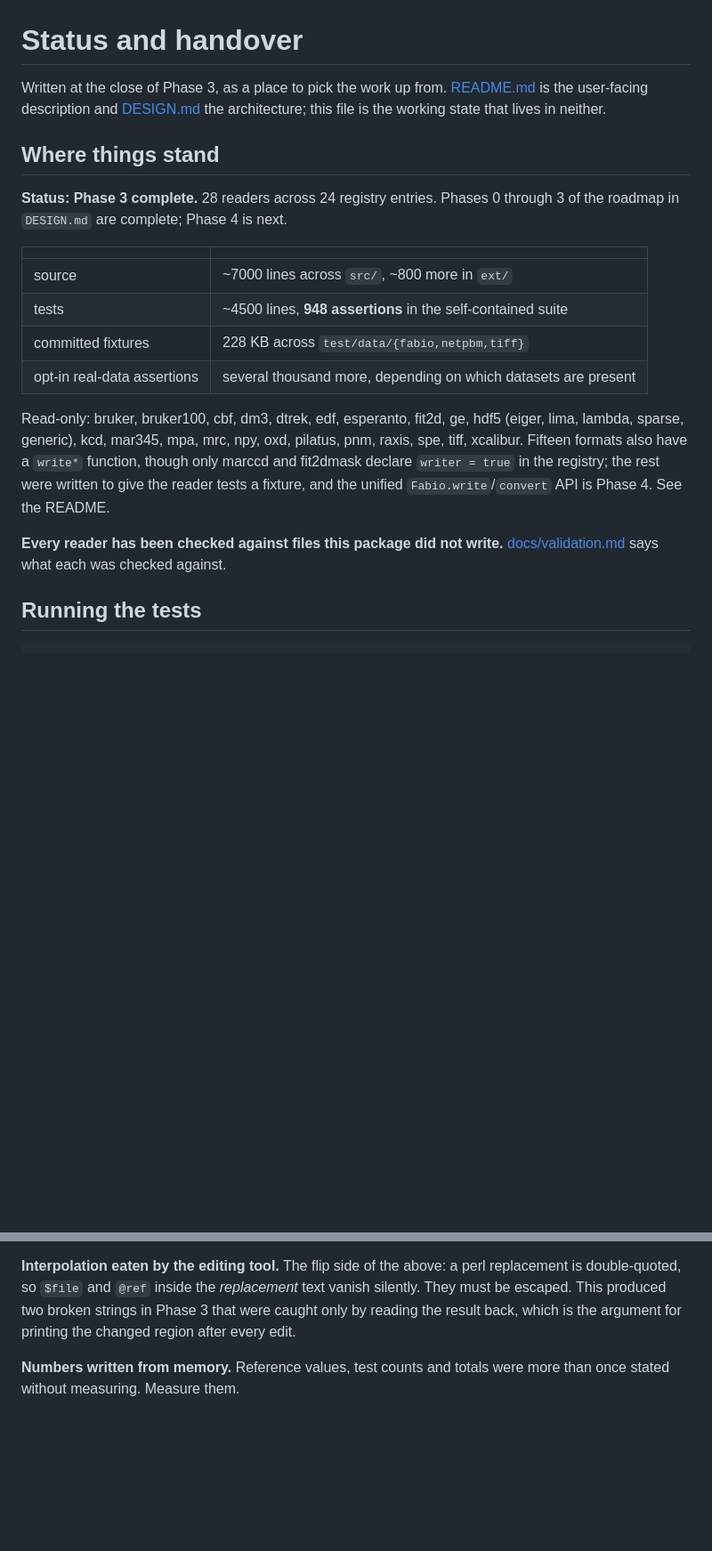
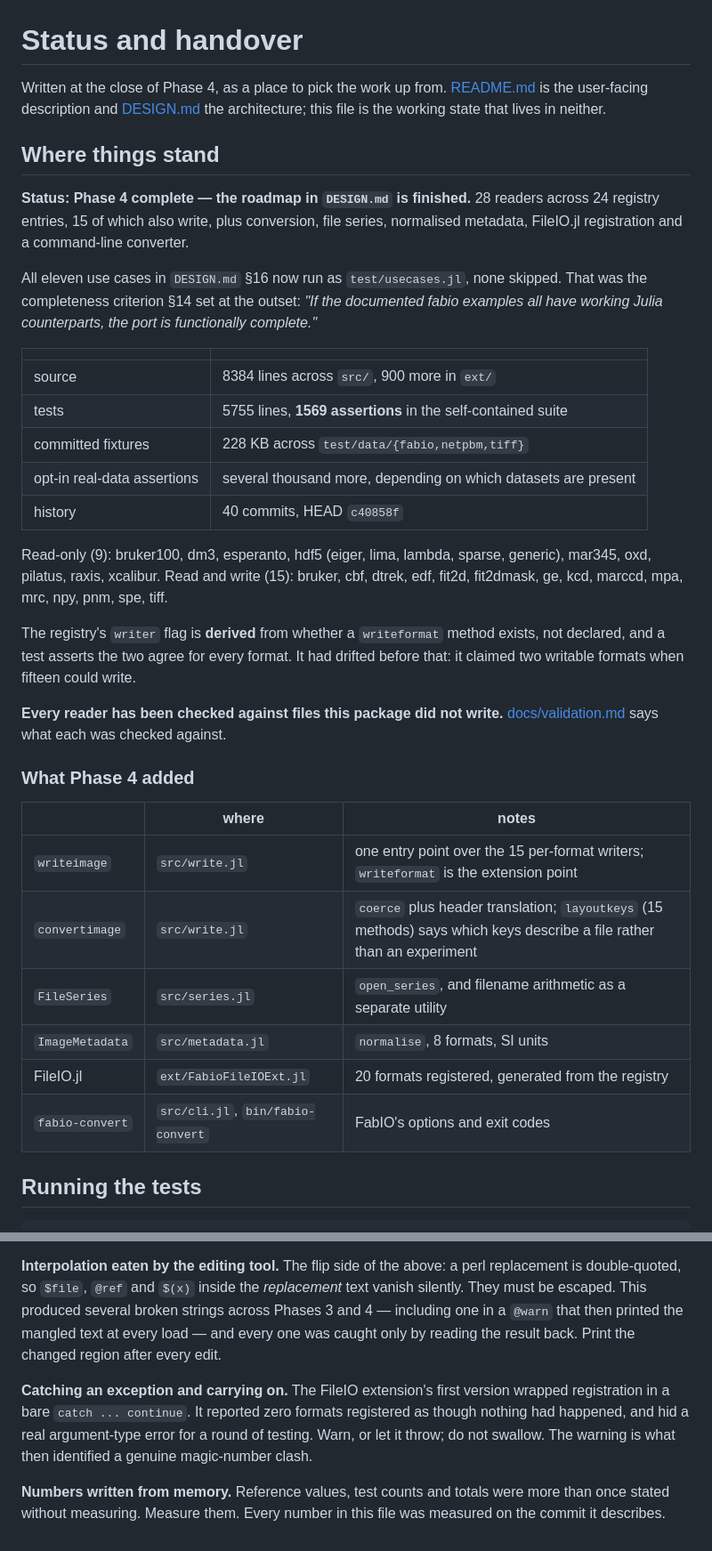
Before and after one commit to graeme-a-stewart/Fabio.jl, a Markdown page: STATUS.md, 2 parts joined by grey strips. Shown at 89% size. Rendered like a GitHub page; blank space fills up the shorter version.

```diff
--- a/STATUS.md
+++ b/STATUS.md
@@ -1,29 +1,48 @@
 # Status and handover
 
-Written at the close of Phase 3, as a place to pick the work up from. [README.md](README.md)
+Written at the close of Phase 4, as a place to pick the work up from. [README.md](README.md)
 is the user-facing description and [DESIGN.md](DESIGN.md) the architecture; this file is the
 working state that lives in neither.
 
 ## Where things stand
 
-**Status: Phase 3 complete.** 28 readers across 24 registry entries. Phases 0 through 3 of the
-roadmap in `DESIGN.md` are complete; Phase 4 is next.
+**Status: Phase 4 complete — the roadmap in `DESIGN.md` is finished.** 28 readers across 24
+registry entries, 15 of which also write, plus conversion, file series, normalised metadata,
+FileIO.jl registration and a command-line converter.
+
+All eleven use cases in `DESIGN.md` §16 now run as `test/usecases.jl`, none skipped. That was
+the completeness criterion §14 set at the outset: *"If the documented fabio examples all have
+working Julia counterparts, the port is functionally complete."*
 
 | | |
 |---|---|
-| source | ~7000 lines across `src/`, ~800 more in `ext/` |
-| tests | ~4500 lines, **948 assertions** in the self-contained suite |
+| source | 8384 lines across `src/`, 900 more in `ext/` |
+| tests | 5755 lines, **1569 assertions** in the self-contained suite |
 | committed fixtures | 228 KB across `test/data/{fabio,netpbm,tiff}` |
 | opt-in real-data assertions | several thousand more, depending on which datasets are present |
+| history | 40 commits, HEAD `c40858f` |
 
-Read-only: bruker, bruker100, cbf, dm3, dtrek, edf, esperanto, fit2d, ge, hdf5 (eiger, lima,
-lambda, sparse, generic), kcd, mar345, mpa, mrc, npy, oxd, pilatus, pnm, raxis, spe, tiff,
-xcalibur. Fifteen formats also have a `write*` function, though only marccd and fit2dmask
-declare `writer = true` in the registry; the rest were written to give the reader tests a
-fixture, and the unified `Fabio.write`/`convert` API is Phase 4. See the README.
+Read-only (9): bruker100, dm3, esperanto, hdf5 (eiger, lima, lambda, sparse, generic),
+mar345, oxd, pilatus, raxis, xcalibur. Read and write (15): bruker, cbf, dtrek, edf, fit2d,
+fit2dmask, ge, kcd, marccd, mpa, mrc, npy, pnm, spe, tiff.
+
+The registry's `writer` flag is **derived** from whether a `writeformat` method exists, not
+declared, and a test asserts the two agree for every format. It had drifted before that: it
+claimed two writable formats when fifteen could write.
 
 **Every reader has been checked against files this package did not write.**
 [docs/validation.md](docs/validation.md) says what each was checked against.
+
+### What Phase 4 added
+
+| | where | notes |
+|---|---|---|
+| `writeimage` | `src/write.jl` | one entry point over the 15 per-format writers; `writeformat` is the extension point |
+| `convertimage` | `src/write.jl` | `coerce` plus header translation; `layoutkeys` (15 methods) says which keys describe a file rather than an experiment |
+| `FileSeries` | `src/series.jl` | `open_series`, and filename arithmetic as a separate utility |
+| `ImageMetadata` | `src/metadata.jl` | `normalise`, 8 formats, SI units |
+| FileIO.jl | `ext/FabioFileIOExt.jl` | 20 formats registered, generated from the registry |
+| `fabio-convert` | `src/cli.jl`, `bin/fabio-convert` | FabIO's options and exit codes |
 
 ## Running the tests
 
@@ -167,8 +233,15 @@ whole commit, so 36 tests that were claimed had never run.
 
 **Interpolation eaten by the editing tool.** The flip side of the above: a perl replacement is
-double-quoted, so `$file` and `@ref` inside the *replacement* text vanish silently. They must be
-escaped. This produced two broken strings in Phase 3 that were caught only by reading the result
-back, which is the argument for printing the changed region after every edit.
+double-quoted, so `$file`, `@ref` and `$(x)` inside the *replacement* text vanish silently. They
+must be escaped. This produced several broken strings across Phases 3 and 4 — including one in a
+`@warn` that then printed the mangled text at every load — and every one was caught only by
+reading the result back. Print the changed region after every edit.
+
+**Catching an exception and carrying on.** The FileIO extension's first version wrapped
+registration in a bare `catch ... continue`. It reported zero formats registered as though
+nothing had happened, and hid a real argument-type error for a round of testing. Warn, or let
+it throw; do not swallow. The warning is what then identified a genuine magic-number clash.
 
 **Numbers written from memory.** Reference values, test counts and totals were more than once
-stated without measuring. Measure them.
+stated without measuring. Measure them. Every number in this file was measured on the commit it
+describes.
```
Also changed, not shown: other parts of STATUS.md (+80 -33 lines), docs/fabio-py-defects.md (+11 -0 lines).
